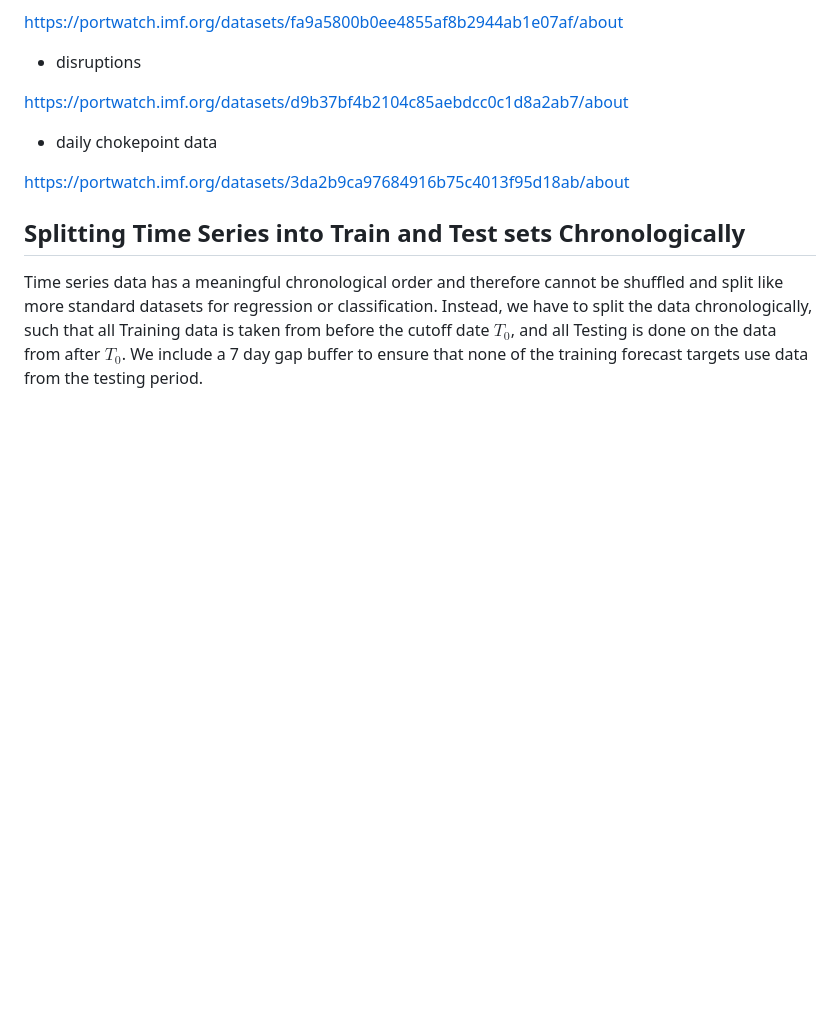
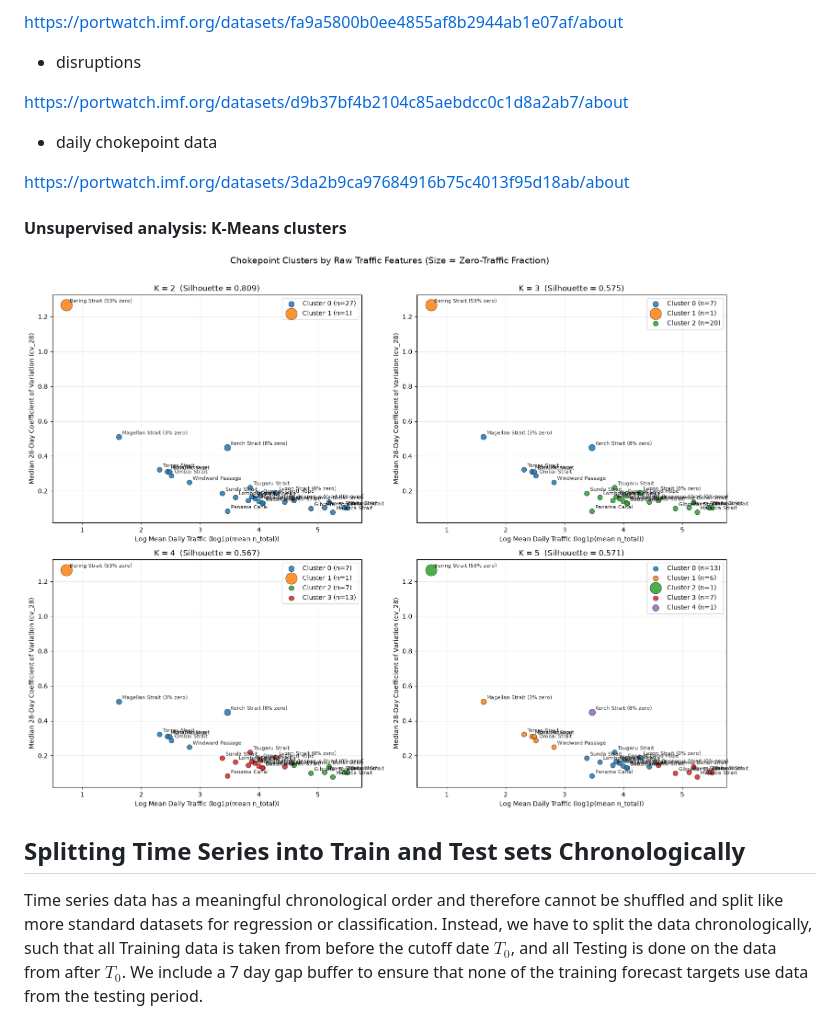
Before and after one commit to samAmabile/Maritime, a Markdown page: README.md, the part around the change. Drawn GitHub-style; pictures changed too: k_means.png (added); blank space fills up the shorter version.

Commit message:
updated readme, made sure notebooks run top to bottom

```diff
--- a/README.md
+++ b/README.md
@@ -77,6 +77,10 @@ https://portwatch.imf.org/datasets/d9b37bf4b2104c85aebdcc0c1d8a2ab7/about
 
 https://portwatch.imf.org/datasets/3da2b9ca97684916b75c4013f95d18ab/about
 
+#### Unsupervised analysis: K-Means clusters
+
+![plots of k-means clustering results](k_means.png)
+
 ## Splitting Time Series into Train and Test sets Chronologically
 
 Time series data has a meaningful chronological order and therefore cannot be shuffled and split like more standard datasets for regression or classification. Instead, we have to split the data chronologically, such that all Training data is taken from before the cutoff date $T_0$, and all Testing is done on the data from after $T_0$. We include a 7 day gap buffer to ensure that none of the training forecast targets use data from the testing period.
```
Also changed, not shown: 1 other file.
